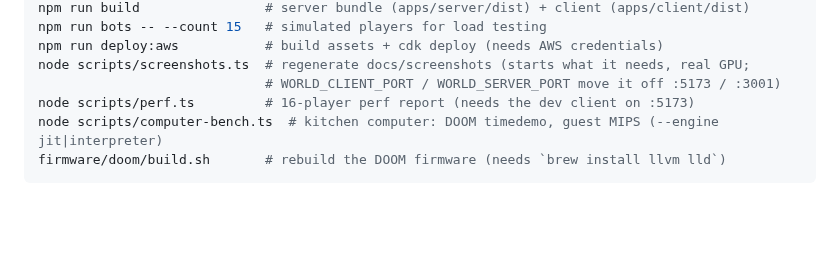
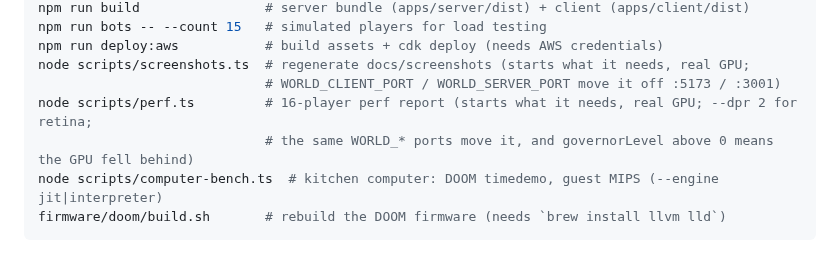
Before and after one commit to danielk927/daniel-world, a Markdown page: CLAUDE.md, the part around the change. GitHub-like rendering; blank space fills up the shorter version.

Commit message:
Say in the project guide how the perf check now runs

````diff
--- a/CLAUDE.md
+++ b/CLAUDE.md
@@ -21,7 +21,8 @@ npm run bots -- --count 15   # simulated players for load testing
 npm run deploy:aws           # build assets + cdk deploy (needs AWS credentials)
 node scripts/screenshots.ts  # regenerate docs/screenshots (starts what it needs, real GPU;
                              # WORLD_CLIENT_PORT / WORLD_SERVER_PORT move it off :5173 / :3001)
-node scripts/perf.ts         # 16-player perf report (needs the dev client on :5173)
+node scripts/perf.ts         # 16-player perf report (starts what it needs, real GPU; --dpr 2 for retina;
+                             # the same WORLD_* ports move it, and governorLevel above 0 means the GPU fell behind)
 node scripts/computer-bench.ts  # kitchen computer: DOOM timedemo, guest MIPS (--engine jit|interpreter)
 firmware/doom/build.sh       # rebuild the DOOM firmware (needs `brew install llvm lld`)
 ```
````
